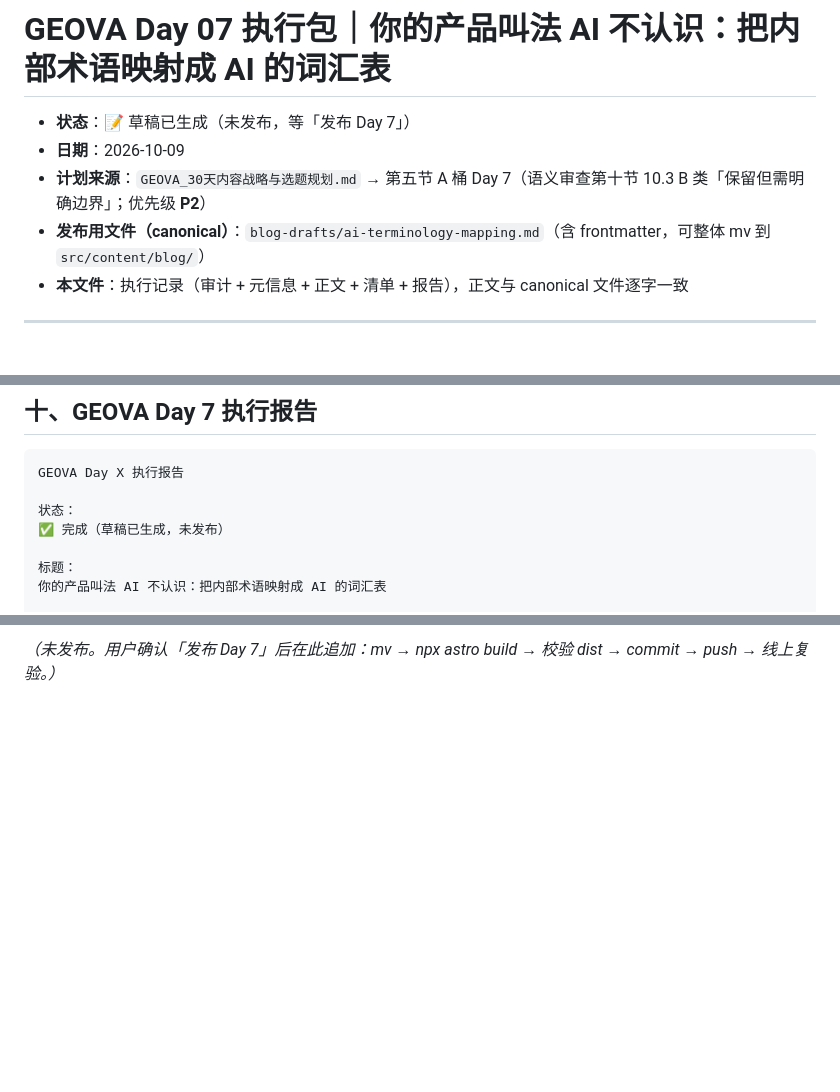
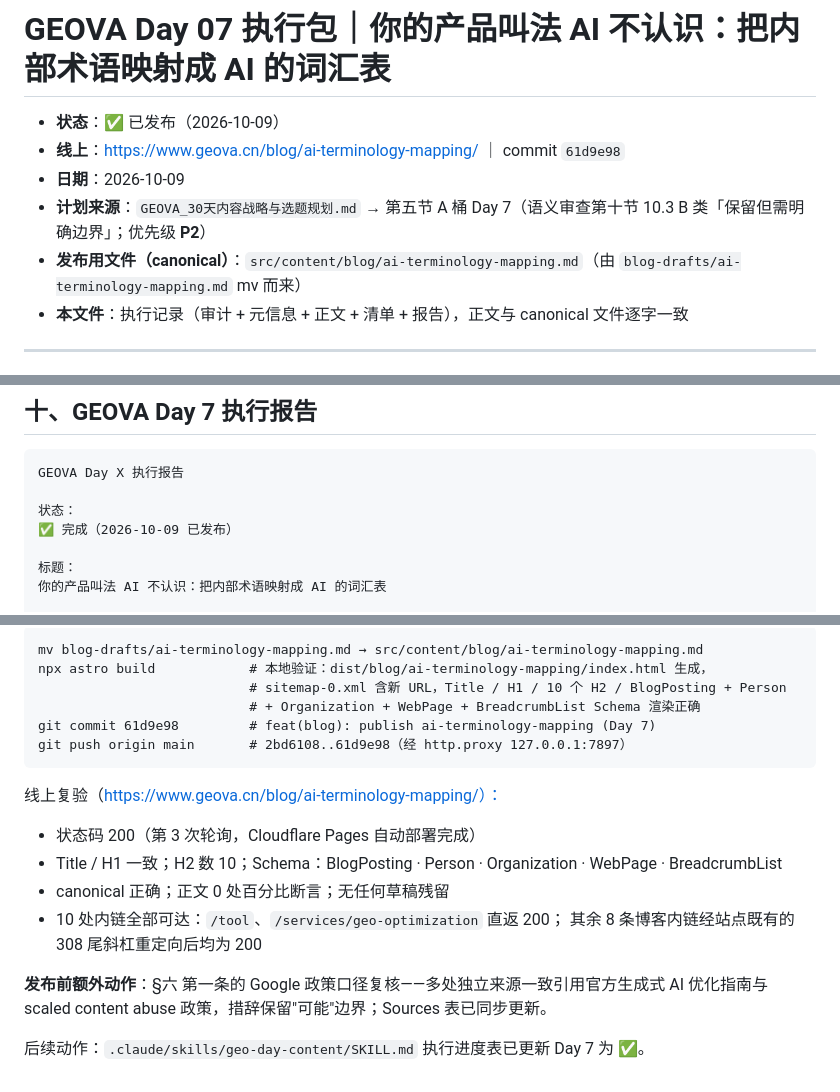
Before and after one commit to a-qinqing/geo-site, a Markdown page: GEOVA_Day07_ai-terminology-mapping.md, 3 parts joined by grey strips. GitHub-like rendering; blank space fills up the shorter version.

````diff
--- a/GEOVA_Day07_ai-terminology-mapping.md
+++ b/GEOVA_Day07_ai-terminology-mapping.md
@@ -1,9 +1,10 @@
 # GEOVA Day 07 执行包｜你的产品叫法 AI 不认识：把内部术语映射成 AI 的词汇表
 
-- **状态**：📝 草稿已生成（未发布，等「发布 Day 7」）
+- **状态**：✅ 已发布（2026-10-09）
+- **线上**：https://www.geova.cn/blog/ai-terminology-mapping/ ｜ commit `61d9e98`
 - **日期**：2026-10-09
 - **计划来源**：`GEOVA_30天内容战略与选题规划.md` → 第五节 A 桶 Day 7（语义审查第十节 10.3 B 类「保留但需明确边界」；优先级 **P2**）
-- **发布用文件（canonical）**：`blog-drafts/ai-terminology-mapping.md`（含 frontmatter，可整体 mv 到 `src/content/blog/`）
+- **发布用文件（canonical）**：`src/content/blog/ai-terminology-mapping.md`（由 `blog-drafts/ai-terminology-mapping.md` mv 而来）
 - **本文件**：执行记录（审计 + 元信息 + 正文 + 清单 + 报告），正文与 canonical 文件逐字一致
 
 ---
@@ -310,7 +311,7 @@ Google 官方文档说明，AI Overviews 与 AI Mode 可能使用 query fan-out
 GEOVA Day X 执行报告
 
 状态：
-✅ 完成（草稿已生成，未发布）
+✅ 完成（2026-10-09 已发布）
 
 标题：
 你的产品叫法 AI 不认识：把内部术语映射成 AI 的词汇表
@@ -359,2 +360,21 @@ GEOVA_Day07_ai-terminology-mapping.md（本执行包）
 
-_（未发布。用户确认「发布 Day 7」后在此追加：mv → npx astro build → 校验 dist → commit → push → 线上复验。）_
+```text
+mv blog-drafts/ai-terminology-mapping.md → src/content/blog/ai-terminology-mapping.md
+npx astro build            # 本地验证：dist/blog/ai-terminology-mapping/index.html 生成，
+                           # sitemap-0.xml 含新 URL，Title / H1 / 10 个 H2 / BlogPosting + Person
+                           # + Organization + WebPage + BreadcrumbList Schema 渲染正确
+git commit 61d9e98         # feat(blog): publish ai-terminology-mapping (Day 7)
+git push origin main       # 2bd6108..61d9e98（经 http.proxy 127.0.0.1:7897）
+```
+
+线上复验（https://www.geova.cn/blog/ai-terminology-mapping/）：
+
+- 状态码 200（第 3 次轮询，Cloudflare Pages 自动部署完成）
+- Title / H1 一致；H2 数 10；Schema：BlogPosting · Person · Organization · WebPage · BreadcrumbList
+- canonical 正确；正文 0 处百分比断言；无任何草稿残留
+- 10 处内链全部可达：`/tool`、`/services/geo-optimization` 直返 200；
+  其余 8 条博客内链经站点既有的 308 尾斜杠重定向后均为 200
+
+**发布前额外动作**：§六 第一条的 Google 政策口径复核——多处独立来源一致引用官方生成式 AI 优化指南与 scaled content abuse 政策，措辞保留"可能"边界；Sources 表已同步更新。
+
+后续动作：`.claude/skills/geo-day-content/SKILL.md` 执行进度表已更新 Day 7 为 ✅。
````
Also changed, not shown: other parts of GEOVA_Day07_ai-terminology-mapping.md (+2 -2 lines), 1 other file.
